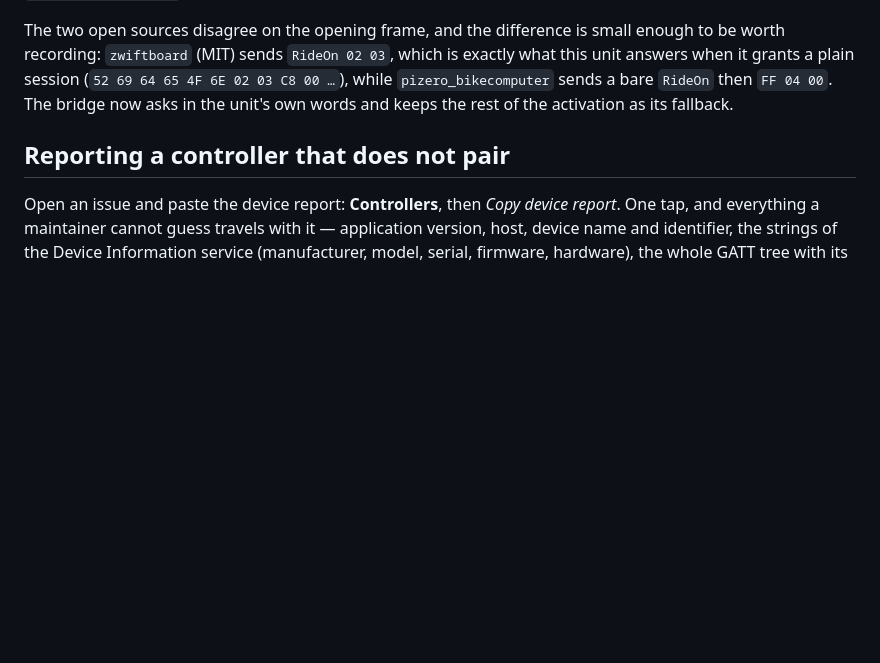
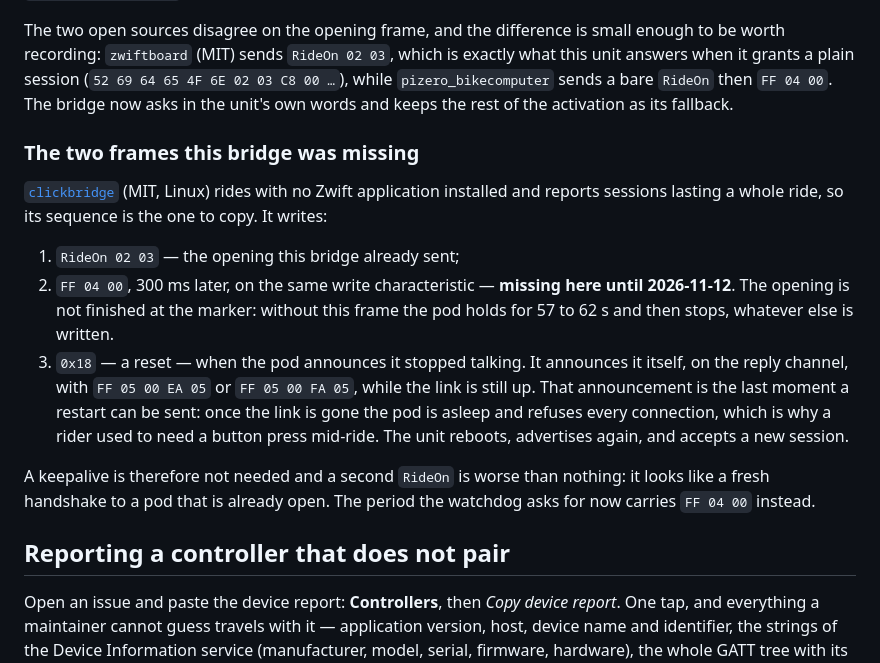
Before and after one commit to Atlanwhite147/openzclick, a Markdown page: docs/controllers.md, the part around the change. Rendered like a GitHub page; blank space fills up the shorter version.

Commit message:
docs(controllers): the two frames the bridge was missing
clickbridge's sequence, why the opening is not over at the marker, and why a pod
that has closed its session refuses every connection until it is restarted.

```diff
--- a/docs/controllers.md
+++ b/docs/controllers.md
@@ -131,6 +131,27 @@ exactly what this unit answers when it grants a plain session
 `RideOn` then `FF 04 00`. The bridge now asks in the unit's own words and keeps
 the rest of the activation as its fallback.
 
+### The two frames this bridge was missing
+
+[`clickbridge`](https://github.com/jasasonc/clickbridge) (MIT, Linux) rides with
+no Zwift application installed and reports sessions lasting a whole ride, so its
+sequence is the one to copy. It writes:
+
+1. `RideOn 02 03` — the opening this bridge already sent;
+2. `FF 04 00`, 300 ms later, on the same write characteristic — **missing here
+   until 2026-11-12**. The opening is not finished at the marker: without this
+   frame the pod holds for 57 to 62 s and then stops, whatever else is written.
+3. `0x18` — a reset — when the pod announces it stopped talking. It announces it
+   itself, on the reply channel, with `FF 05 00 EA 05` or `FF 05 00 FA 05`, while
+   the link is still up. That announcement is the last moment a restart can be
+   sent: once the link is gone the pod is asleep and refuses every connection,
+   which is why a rider used to need a button press mid-ride. The unit reboots,
+   advertises again, and accepts a new session.
+
+A keepalive is therefore not needed and a second `RideOn` is worse than nothing:
+it looks like a fresh handshake to a pod that is already open. The period the
+watchdog asks for now carries `FF 04 00` instead.
+
 ## Reporting a controller that does not pair
 
 Open an issue and paste the device report: **Controllers**, then *Copy device
```
